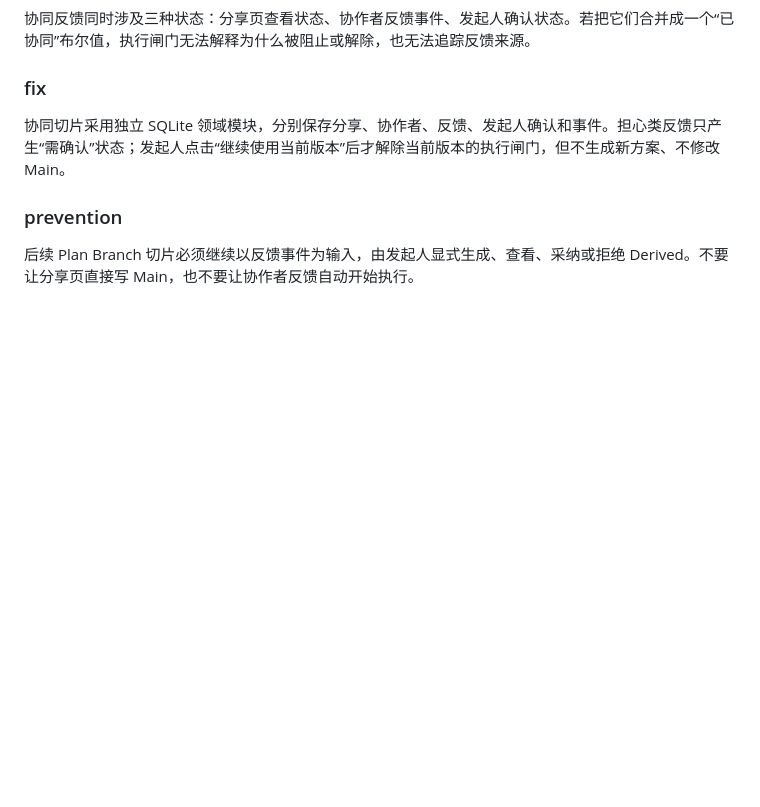
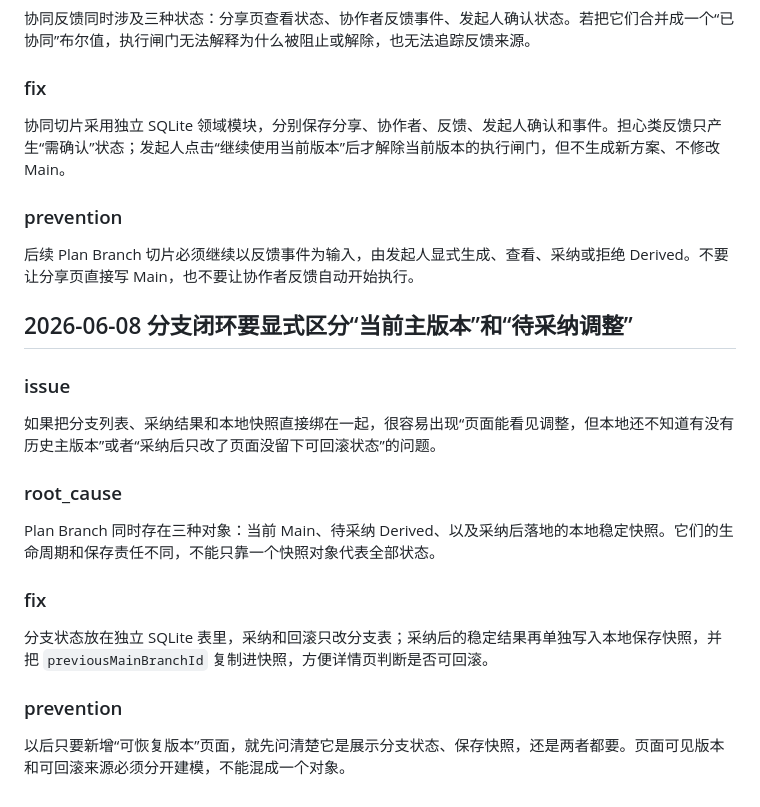
Before and after one commit to KOKIdebuff/LocalLifeAgent, a Markdown page: lessons.md, the part around the change. Rendered like a GitHub page; blank space fills up the shorter version.

```diff
--- a/lessons.md
+++ b/lessons.md
@@ -401,3 +401,21 @@ V3 为了保证现场稳定性，采用单 Orchestrator + 本地 Mock Tools，
 ### prevention
 
 后续 Plan Branch 切片必须继续以反馈事件为输入，由发起人显式生成、查看、采纳或拒绝 Derived。不要让分享页直接写 Main，也不要让协作者反馈自动开始执行。
+
+## 2026-06-08 分支闭环要显式区分“当前主版本”和“待采纳调整”
+
+### issue
+
+如果把分支列表、采纳结果和本地快照直接绑在一起，很容易出现“页面能看见调整，但本地还不知道有没有历史主版本”或者“采纳后只改了页面没留下可回滚状态”的问题。
+
+### root_cause
+
+Plan Branch 同时存在三种对象：当前 Main、待采纳 Derived、以及采纳后落地的本地稳定快照。它们的生命周期和保存责任不同，不能只靠一个快照对象代表全部状态。
+
+### fix
+
+分支状态放在独立 SQLite 表里，采纳和回滚只改分支表；采纳后的稳定结果再单独写入本地保存快照，并把 `previousMainBranchId` 复制进快照，方便详情页判断是否可回滚。
+
+### prevention
+
+以后只要新增“可恢复版本”页面，就先问清楚它是展示分支状态、保存快照，还是两者都要。页面可见版本和可回滚来源必须分开建模，不能混成一个对象。
```
Also changed, not shown: progress.md (+31 -0 lines).
